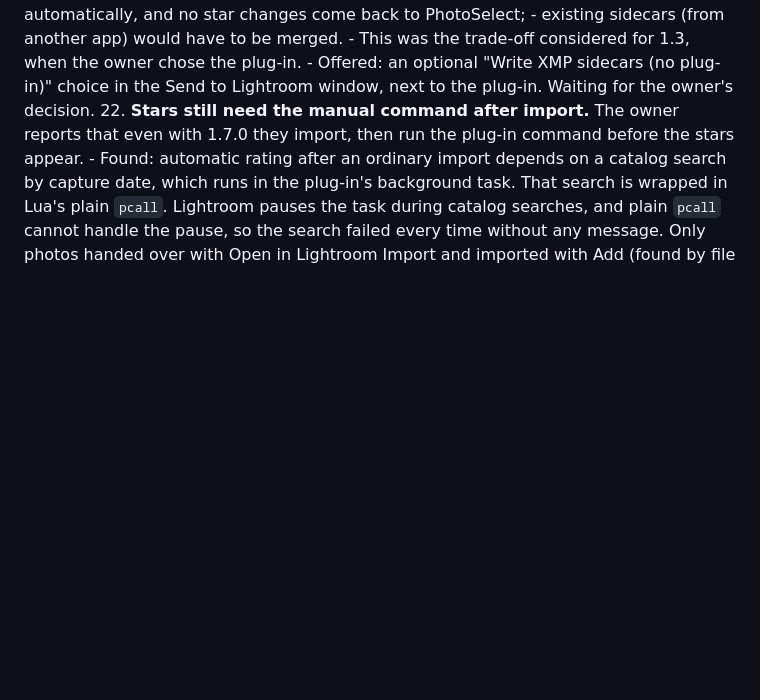
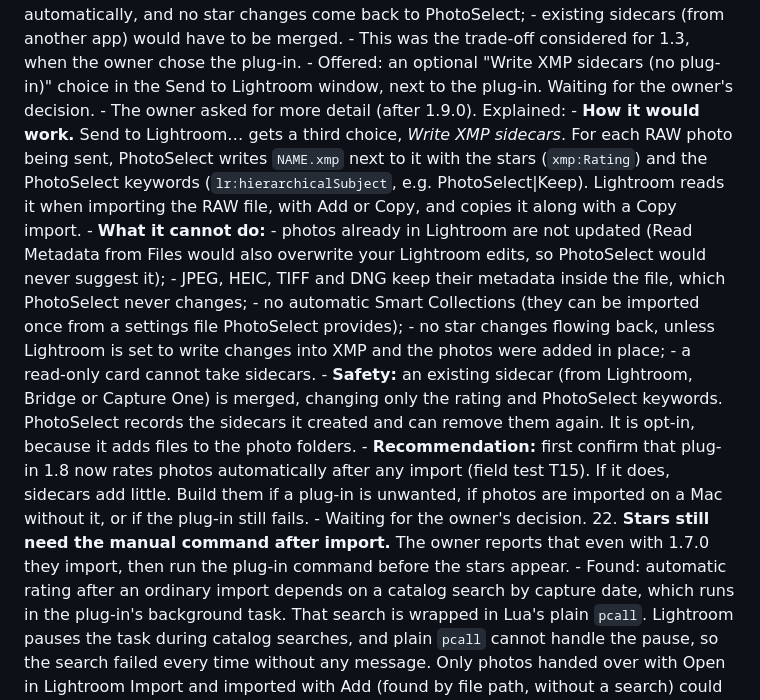
Before and after one commit to aandlee-lgtm/Project1, a Markdown page: docs/PRODUCT_HISTORY.md, the part around the change. Rendered like a GitHub page; blank space fills up the shorter version.

Commit message:
Product history: item 21 (XMP sidecars) explained in detail
Co-Authored-By: Claude Opus 5.5 <noreply@anthropic.com>
Claude-Session: https://claude.ai/code/session_01WtsXPes194wT5uwngBAaem

```diff
--- a/docs/PRODUCT_HISTORY.md
+++ b/docs/PRODUCT_HISTORY.md
@@ -427,6 +427,27 @@ still waiting for the owner's decision.
     - This was the trade-off considered for 1.3, when the owner chose the plug-in.
     - Offered: an optional "Write XMP sidecars (no plug-in)" choice in the Send to Lightroom window,
       next to the plug-in. Waiting for the owner's decision.
+    - The owner asked for more detail (after 1.9.0). Explained:
+      - **How it would work.** Send to Lightroom… gets a third choice, *Write XMP sidecars*. For each
+        RAW photo being sent, PhotoSelect writes `NAME.xmp` next to it with the stars (`xmp:Rating`) and
+        the PhotoSelect keywords (`lr:hierarchicalSubject`, e.g. PhotoSelect|Keep). Lightroom reads it
+        when importing the RAW file, with Add or Copy, and copies it along with a Copy import.
+      - **What it cannot do:**
+        - photos already in Lightroom are not updated (Read Metadata from Files would also overwrite
+          your Lightroom edits, so PhotoSelect would never suggest it);
+        - JPEG, HEIC, TIFF and DNG keep their metadata inside the file, which PhotoSelect never changes;
+        - no automatic Smart Collections (they can be imported once from a settings file PhotoSelect
+          provides);
+        - no star changes flowing back, unless Lightroom is set to write changes into XMP and the
+          photos were added in place;
+        - a read-only card cannot take sidecars.
+      - **Safety:** an existing sidecar (from Lightroom, Bridge or Capture One) is merged, changing only
+        the rating and PhotoSelect keywords. PhotoSelect records the sidecars it created and can remove
+        them again. It is opt-in, because it adds files to the photo folders.
+      - **Recommendation:** first confirm that plug-in 1.8 now rates photos automatically after any
+        import (field test T15). If it does, sidecars add little. Build them if a plug-in is unwanted,
+        if photos are imported on a Mac without it, or if the plug-in still fails.
+      - Waiting for the owner's decision.
 22. **Stars still need the manual command after import.** The owner reports that even with 1.7.0 they
     import, then run the plug-in command before the stars appear.
     - Found: automatic rating after an ordinary import depends on a catalog search by capture date,
```
